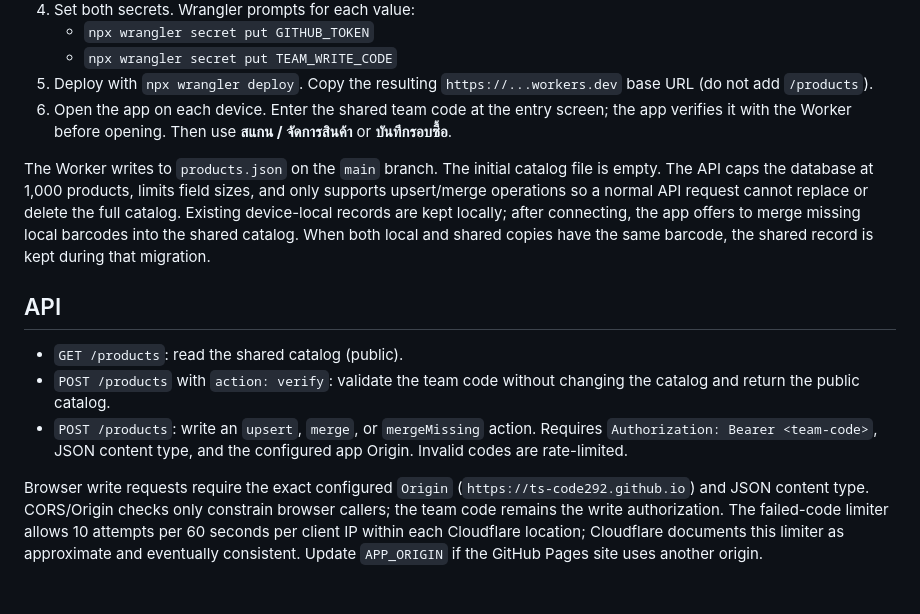
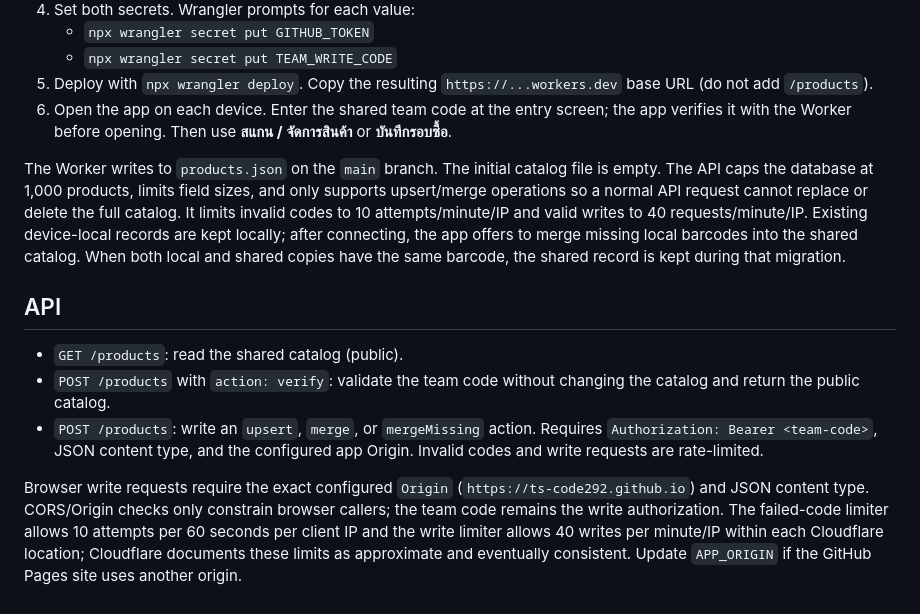
Before and after one commit to ts-code292/cake-purchase-app, a Markdown page: worker/README.md, the part around the change. Drawn GitHub-style.

Commit message:
Document write throttling

```diff
--- a/worker/README.md
+++ b/worker/README.md
@@ -25,12 +25,12 @@ The app requires the shared team code at its entry screen. The Worker checks it
 5. Deploy with `npx wrangler deploy`. Copy the resulting `https://...workers.dev` base URL (do not add `/products`).
 6. Open the app on each device. Enter the shared team code at the entry screen; the app verifies it with the Worker before opening. Then use **สแกน / จัดการสินค้า** or **บันทึกรอบซื้อ**.
 
-The Worker writes to `products.json` on the `main` branch. The initial catalog file is empty. The API caps the database at 1,000 products, limits field sizes, and only supports upsert/merge operations so a normal API request cannot replace or delete the full catalog. Existing device-local records are kept locally; after connecting, the app offers to merge missing local barcodes into the shared catalog. When both local and shared copies have the same barcode, the shared record is kept during that migration.
+The Worker writes to `products.json` on the `main` branch. The initial catalog file is empty. The API caps the database at 1,000 products, limits field sizes, and only supports upsert/merge operations so a normal API request cannot replace or delete the full catalog. It limits invalid codes to 10 attempts/minute/IP and valid writes to 40 requests/minute/IP. Existing device-local records are kept locally; after connecting, the app offers to merge missing local barcodes into the shared catalog. When both local and shared copies have the same barcode, the shared record is kept during that migration.
 
 ## API
 
 - `GET /products`: read the shared catalog (public).
 - `POST /products` with `action: verify`: validate the team code without changing the catalog and return the public catalog.
-- `POST /products`: write an `upsert`, `merge`, or `mergeMissing` action. Requires `Authorization: Bearer <team-code>`, JSON content type, and the configured app Origin. Invalid codes are rate-limited.
+- `POST /products`: write an `upsert`, `merge`, or `mergeMissing` action. Requires `Authorization: Bearer <team-code>`, JSON content type, and the configured app Origin. Invalid codes and write requests are rate-limited.
 
-Browser write requests require the exact configured `Origin` (`https://ts-code292.github.io`) and JSON content type. CORS/Origin checks only constrain browser callers; the team code remains the write authorization. The failed-code limiter allows 10 attempts per 60 seconds per client IP within each Cloudflare location; Cloudflare documents this limiter as approximate and eventually consistent. Update `APP_ORIGIN` if the GitHub Pages site uses another origin.
+Browser write requests require the exact configured `Origin` (`https://ts-code292.github.io`) and JSON content type. CORS/Origin checks only constrain browser callers; the team code remains the write authorization. The failed-code limiter allows 10 attempts per 60 seconds per client IP and the write limiter allows 40 writes per minute/IP within each Cloudflare location; Cloudflare documents these limits as approximate and eventually consistent. Update `APP_ORIGIN` if the GitHub Pages site uses another origin.
```
